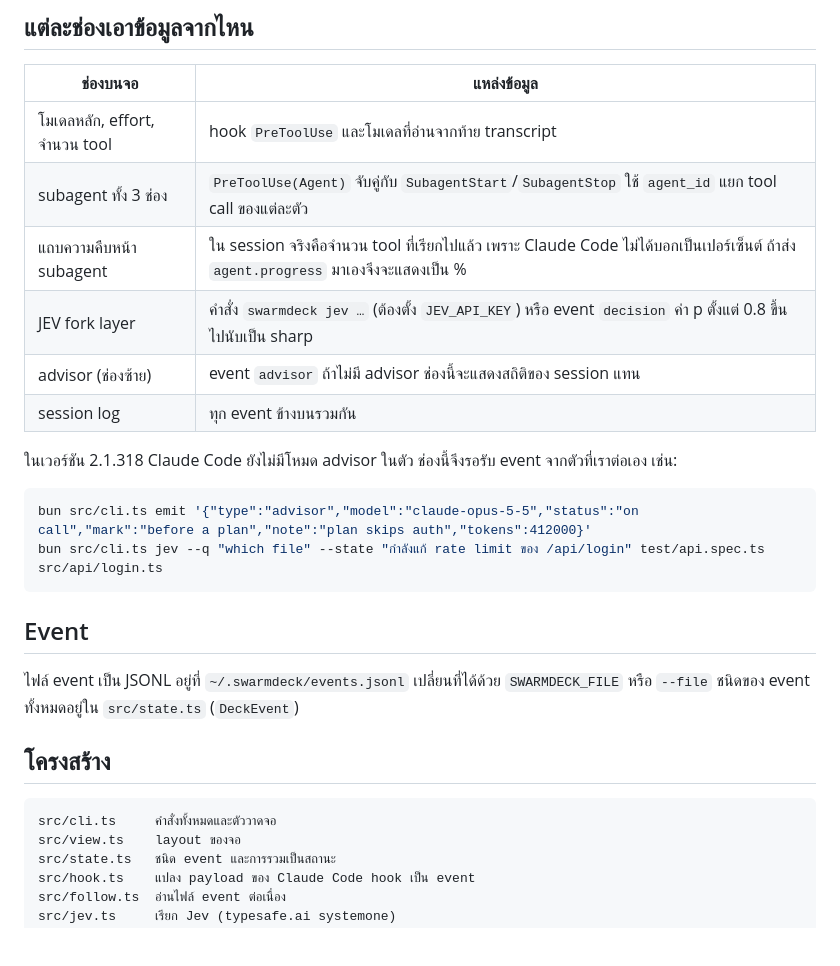
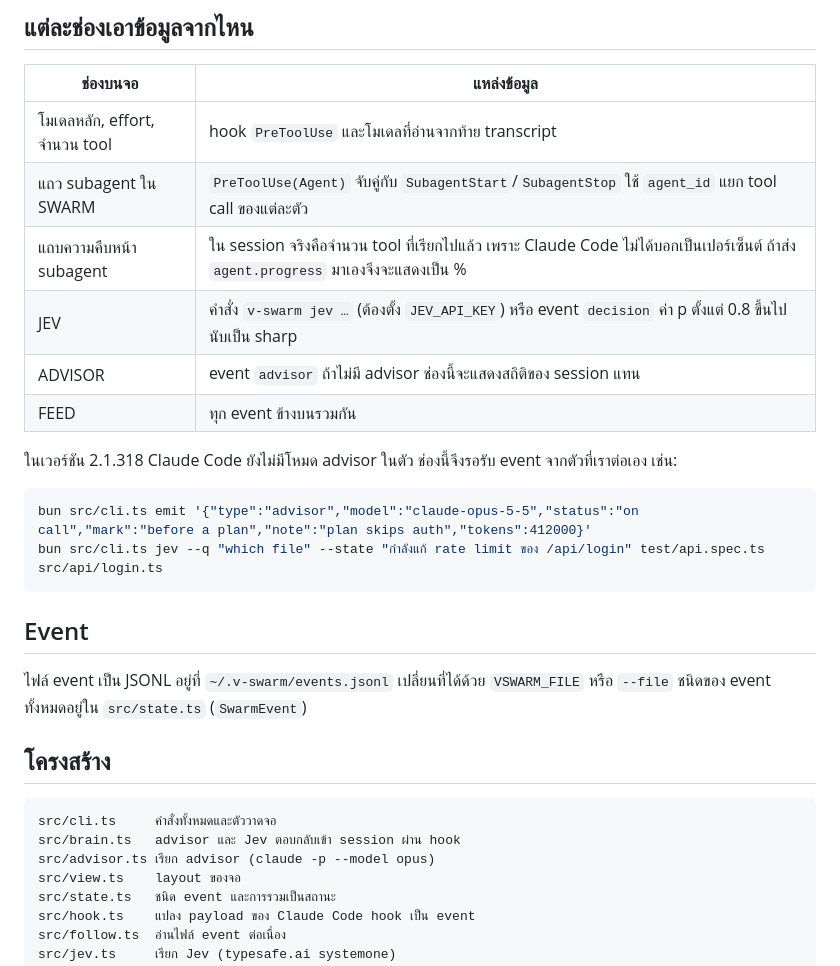
Before and after one commit to kridsadar357/vswarm, a Markdown page: README.md, the part around one of its changes. Drawn GitHub-style; blank space fills up the shorter version.

````diff
--- a/README.md
+++ b/README.md
@@ -34,11 +44,11 @@ bun src/cli.ts run "หาว่าโปรเจคนี้ใช้ auth ท
 | ช่องบนจอ | แหล่งข้อมูล |
 |---|---|
 | โมเดลหลัก, effort, จำนวน tool | hook `PreToolUse` และโมเดลที่อ่านจากท้าย transcript |
-| subagent ทั้ง 3 ช่อง | `PreToolUse(Agent)` จับคู่กับ `SubagentStart`/`SubagentStop` ใช้ `agent_id` แยก tool call ของแต่ละตัว |
+| แถว subagent ใน SWARM | `PreToolUse(Agent)` จับคู่กับ `SubagentStart`/`SubagentStop` ใช้ `agent_id` แยก tool call ของแต่ละตัว |
 | แถบความคืบหน้า subagent | ใน session จริงคือจำนวน tool ที่เรียกไปแล้ว เพราะ Claude Code ไม่ได้บอกเป็นเปอร์เซ็นต์ ถ้าส่ง `agent.progress` มาเองจึงจะแสดงเป็น % |
-| JEV fork layer | คำสั่ง `swarmdeck jev …` (ต้องตั้ง `JEV_API_KEY`) หรือ event `decision` ค่า p ตั้งแต่ 0.8 ขึ้นไปนับเป็น sharp |
-| advisor (ช่องซ้าย) | event `advisor` ถ้าไม่มี advisor ช่องนี้จะแสดงสถิติของ session แทน |
-| session log | ทุก event ข้างบนรวมกัน |
+| JEV | คำสั่ง `v-swarm jev …` (ต้องตั้ง `JEV_API_KEY`) หรือ event `decision` ค่า p ตั้งแต่ 0.8 ขึ้นไปนับเป็น sharp |
+| ADVISOR | event `advisor` ถ้าไม่มี advisor ช่องนี้จะแสดงสถิติของ session แทน |
+| FEED | ทุก event ข้างบนรวมกัน |
 
 ในเวอร์ชัน 2.1.318 Claude Code ยังไม่มีโหมด advisor ในตัว ช่องนี้จึงรอรับ event จากตัวที่เราต่อเอง เช่น:
 
@@ -49,13 +59,15 @@ bun src/cli.ts jev --q "which file" --state "กำลังแก้ rate limit
 
 ## Event
 
-ไฟล์ event เป็น JSONL อยู่ที่ `~/.swarmdeck/events.jsonl` เปลี่ยนที่ได้ด้วย `SWARMDECK_FILE` หรือ `--file`
-ชนิดของ event ทั้งหมดอยู่ใน `src/state.ts` (`DeckEvent`)
+ไฟล์ event เป็น JSONL อยู่ที่ `~/.v-swarm/events.jsonl` เปลี่ยนที่ได้ด้วย `VSWARM_FILE` หรือ `--file`
+ชนิดของ event ทั้งหมดอยู่ใน `src/state.ts` (`SwarmEvent`)
 
 ## โครงสร้าง
 
 ```
 src/cli.ts     คำสั่งทั้งหมดและตัววาดจอ
+src/brain.ts   advisor และ Jev ตอบกลับเข้า session ผ่าน hook
+src/advisor.ts เรียก advisor (claude -p --model opus)
 src/view.ts    layout ของจอ
 src/state.ts   ชนิด event และการรวมเป็นสถานะ
 src/hook.ts    แปลง payload ของ Claude Code hook เป็น event
````
Also changed, not shown: other parts of README.md (+13 -3 lines), docs/demo.png, 11 other files.
